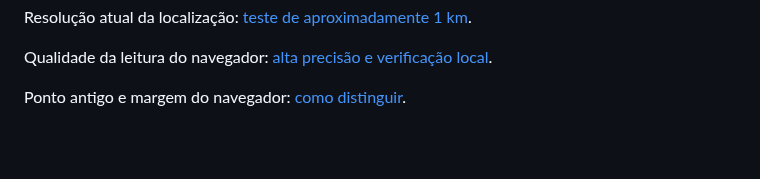
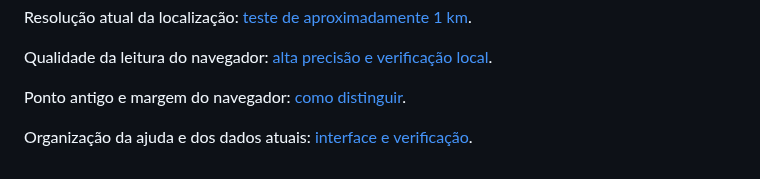
Before and after one commit to Faysk/world-pulse, a Markdown page: README.md, the part around the change. GitHub-like rendering; blank space fills up the shorter version.

Commit message:
Organize help into readable sections with prominent current values

```diff
--- a/README.md
+++ b/README.md
@@ -127,3 +127,5 @@ Resolução atual da localização: [teste de aproximadamente 1 km](docs/45-one-
 Qualidade da leitura do navegador: [alta precisão e verificação local](docs/46-location-quality.md).
 
 Ponto antigo e margem do navegador: [como distinguir](docs/47-saved-location-resolution.md).
+
+Organização da ajuda e dos dados atuais: [interface e verificação](docs/48-readable-help.md).
```
Also changed, not shown: docs/48-readable-help.md (added, +23 -0 lines), docs/assets/readable-help-desktop-2026-10-26.png (added), docs/assets/readable-help-mobile-2026-10-26.png (added), 4 other files.
